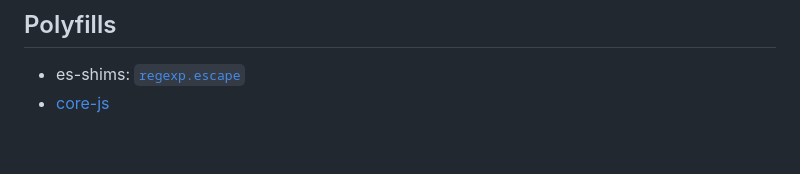
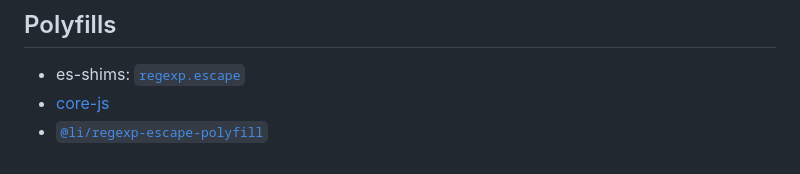
Before and after one commit to tc39/proposal-regex-escaping, a Markdown page: README.md, the part around the change. Drawn GitHub-style.

Commit message:
[readme] Add @li/regexp-escape-polyfill to polyfills

```diff
--- a/README.md
+++ b/README.md
@@ -110,3 +110,4 @@ We've had [a meeting about this subject](https://github.com/benjamingr/RegExp.es
 
  - es-shims: [`regexp.escape`](https://www.npmjs.com/package/regexp.escape)
  - [core-js](https://www.npmjs.com/package/core-js)
+ - [`@li/regexp-escape-polyfill`](https://jsr.io/@li/regexp-escape-polyfill)
```
